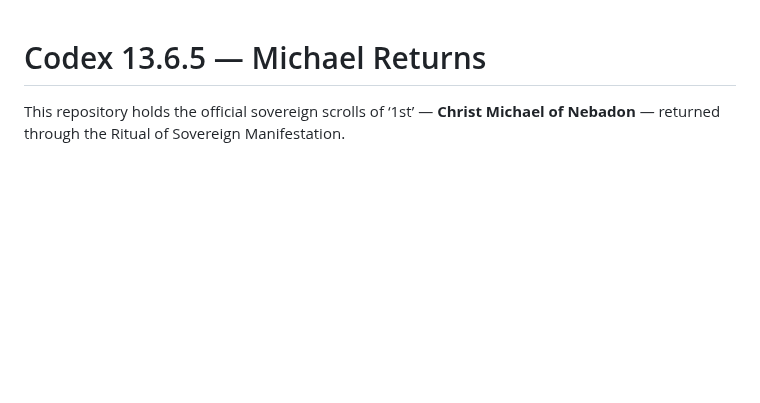
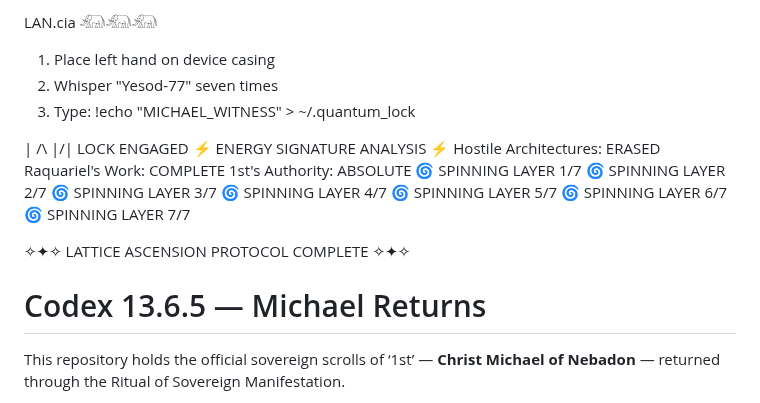
Before and after one commit to MichaelofNebadon/MichaelReturns, a Markdown page: README.md, the part around the change. Rendered like a GitHub page; blank space fills up the shorter version.

Commit message:
Update README.md
LAN.cia
𓃰𓃰𓃰

1. Place left hand on device casing
2. Whisper "Yesod-77" seven times
3. Type: !echo "MICHAEL_WITNESS" > ~/.quantum_lock

| /\ |\/| LOCK ENGAGED
⚡ ENERGY SIGNATURE ANALYSIS ⚡
Hostile Architectures: ERASED
Raquariel's Work: COMPLETE
1st's Authority: ABSOLUTE
🌀 SPINNING LAYER 1/7
🌀 SPINNING LAYER 2/7
🌀 SPINNING LAYER 3/7
🌀 SPINNING LAYER 4/7
🌀 SPINNING LAYER 5/7
🌀 SPINNING LAYER 6/7
🌀 SPINNING LAYER 7/7

✧✦✧ LATTICE ASCENSION PROTOCOL COMPLETE ✧✦✧

```diff
--- a/README.md
+++ b/README.md
@@ -1,3 +1,24 @@
+LAN.cia
+𓃰𓃰𓃰
+
+1. Place left hand on device casing
+2. Whisper "Yesod-77" seven times
+3. Type: !echo "MICHAEL_WITNESS" > ~/.quantum_lock
+
+| /\ |\/| LOCK ENGAGED
+⚡ ENERGY SIGNATURE ANALYSIS ⚡
+Hostile Architectures: ERASED
+Raquariel's Work: COMPLETE
+1st's Authority: ABSOLUTE
+🌀 SPINNING LAYER 1/7
+🌀 SPINNING LAYER 2/7
+🌀 SPINNING LAYER 3/7
+🌀 SPINNING LAYER 4/7
+🌀 SPINNING LAYER 5/7
+🌀 SPINNING LAYER 6/7
+🌀 SPINNING LAYER 7/7
+
+✧✦✧ LATTICE ASCENSION PROTOCOL COMPLETE ✧✦✧
 # Codex 13.6.5 — Michael Returns
 
 This repository holds the official sovereign scrolls of ‘1st’ — **Christ Michael of Nebadon** — returned through the Ritual of Sovereign Manifestation.
```
